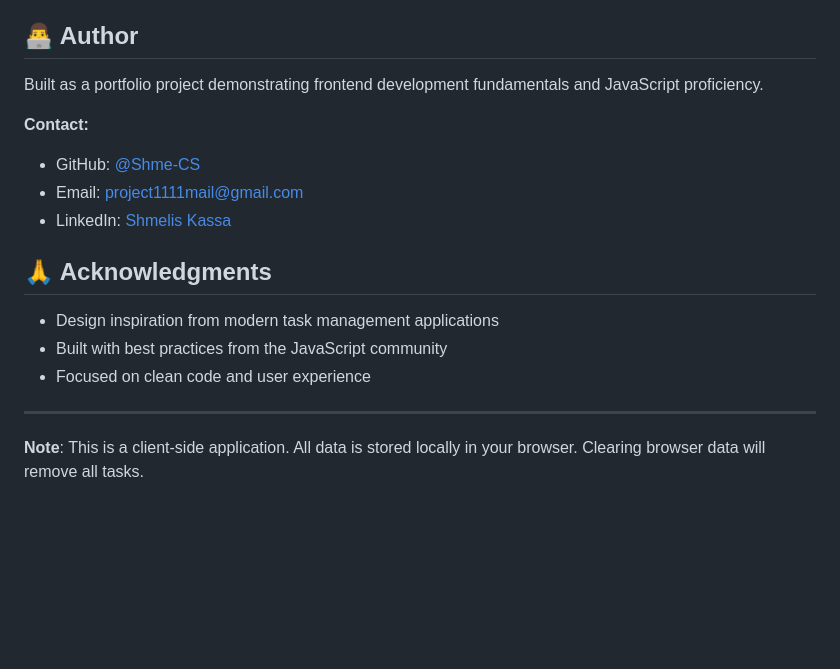
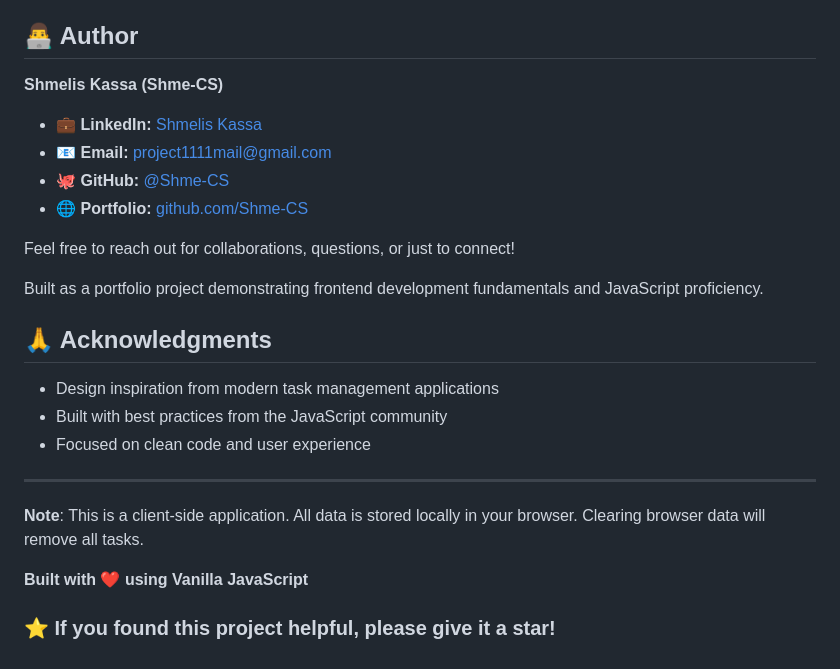
Before and after one commit to Shme-CS/js-todo-list, a Markdown page: README.md, the part around one of its changes. Drawn GitHub-style; blank space fills up the shorter version.

Commit message:
Add professional badges and contact information to README

```diff
--- a/README.md
+++ b/README.md
@@ -176,12 +180,16 @@ SOFTWARE.
 
 ## 👨‍💻 Author
 
+**Shmelis Kassa (Shme-CS)**
+
+- 💼 **LinkedIn:** [Shmelis Kassa](https://www.linkedin.com/in/shmelis-kassa-28058a305)
+- 📧 **Email:** project1111mail@gmail.com
+- 🐙 **GitHub:** [@Shme-CS](https://github.com/Shme-CS)
+- 🌐 **Portfolio:** [github.com/Shme-CS](https://github.com/Shme-CS)
+
+Feel free to reach out for collaborations, questions, or just to connect!
+
 Built as a portfolio project demonstrating frontend development fundamentals and JavaScript proficiency.
-
-**Contact:**
-- GitHub: [@Shme-CS](https://github.com/Shme-CS)
-- Email: project1111mail@gmail.com
-- LinkedIn: [Shmelis Kassa](https://www.linkedin.com/in/shmelis-kassa-28058a305)
 
 ## 🙏 Acknowledgments
 
@@ -192,3 +200,7 @@ Built as a portfolio project demonstrating frontend development fundamentals and
 ---
 
 **Note**: This is a client-side application. All data is stored locally in your browser. Clearing browser data will remove all tasks.
+
+**Built with ❤️ using Vanilla JavaScript**
+
+### ⭐ If you found this project helpful, please give it a star!
```
Also changed, not shown: other parts of README.md (+4 -0 lines).
